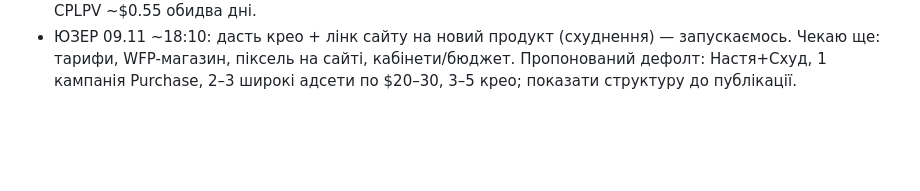
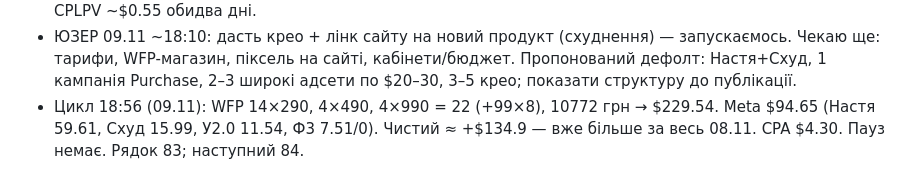
Before and after one commit to anastasiakondelevskaa-lgtm/sites, a Markdown page: checkpoint.md, the part around the change. Rendered like a GitHub page; blank space fills up the shorter version.

Commit message:
Checkpoint: cycle 18:56 09.11
Co-Authored-By: Claude Opus 5.5 <noreply@anthropic.com>
Claude-Session: https://claude.ai/code/session_01ACwzpT7Rq4VkJwy8X7fSDX

```diff
--- a/checkpoint.md
+++ b/checkpoint.md
@@ -1564,3 +1564,4 @@
 - Цикл 18:26 (09.11): WFP 14×290, 4×490, 3×990 = 21 (+99×8), 9782 грн → $208.44. Meta $90.73 (Настя 56.91, Схуд 15.43, У2.0 11.18, Ф3 7.21/0). Чистий ≈ +$117.7. CPA $4.32. Пауз немає. Рядок 82; наступний 83.
 - Конверсія ленда 09.11 (до 18:00): 222 кліки → 156 LPV (70%) → 20 покупців = 12.8% з LPV (08.11: 8.9%). CPLPV ~$0.55 обидва дні.
 - ЮЗЕР 09.11 ~18:10: дасть крео + лінк сайту на новий продукт (схуднення) — запускаємось. Чекаю ще: тарифи, WFP-магазин, піксель на сайті, кабінети/бюджет. Пропонований дефолт: Настя+Схуд, 1 кампанія Purchase, 2–3 широкі адсети по $20–30, 3–5 крео; показати структуру до публікації.
+- Цикл 18:56 (09.11): WFP 14×290, 4×490, 4×990 = 22 (+99×8), 10772 грн → $229.54. Meta $94.65 (Настя 59.61, Схуд 15.99, У2.0 11.54, Ф3 7.51/0). Чистий ≈ +$134.9 — вже більше за весь 08.11. CPA $4.30. Пауз немає. Рядок 83; наступний 84.
```
